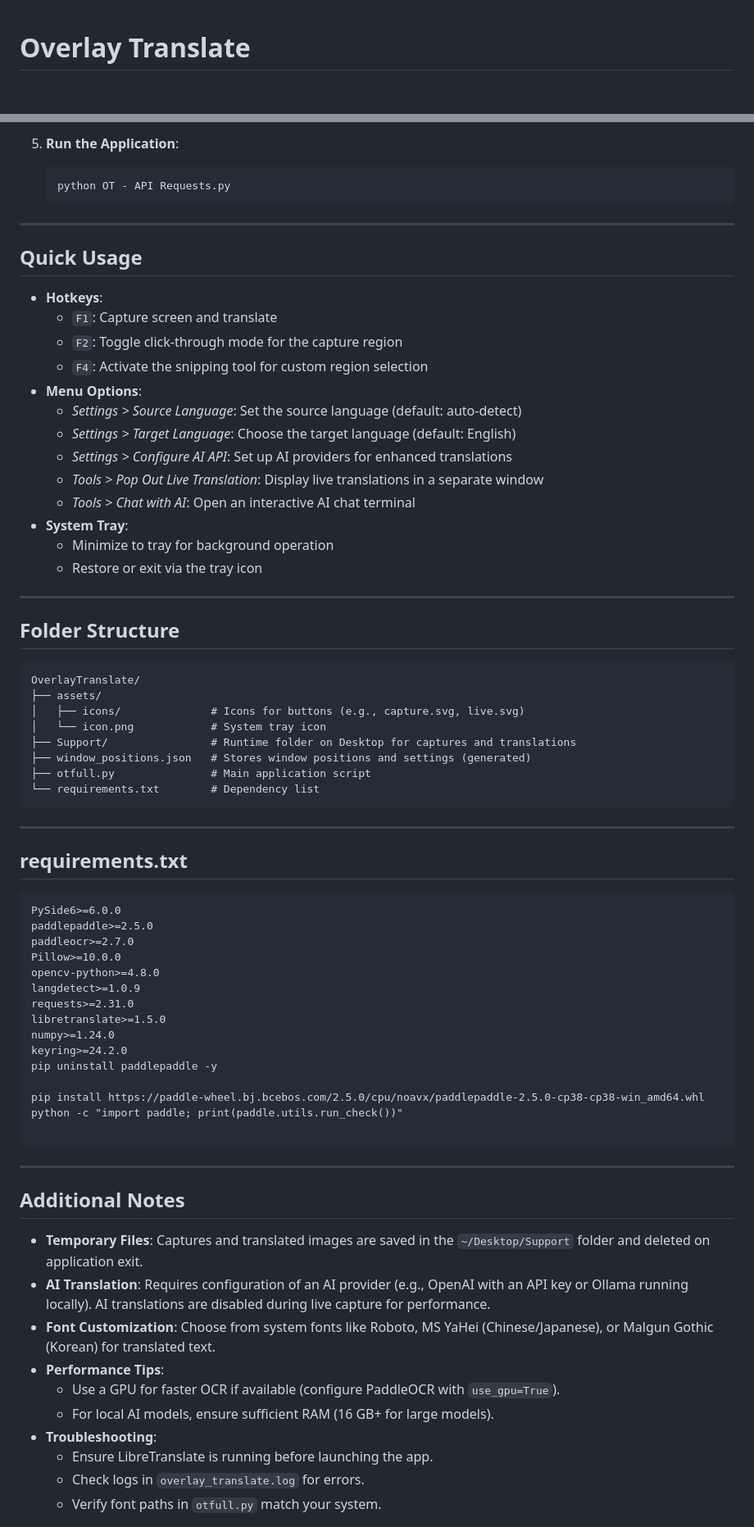
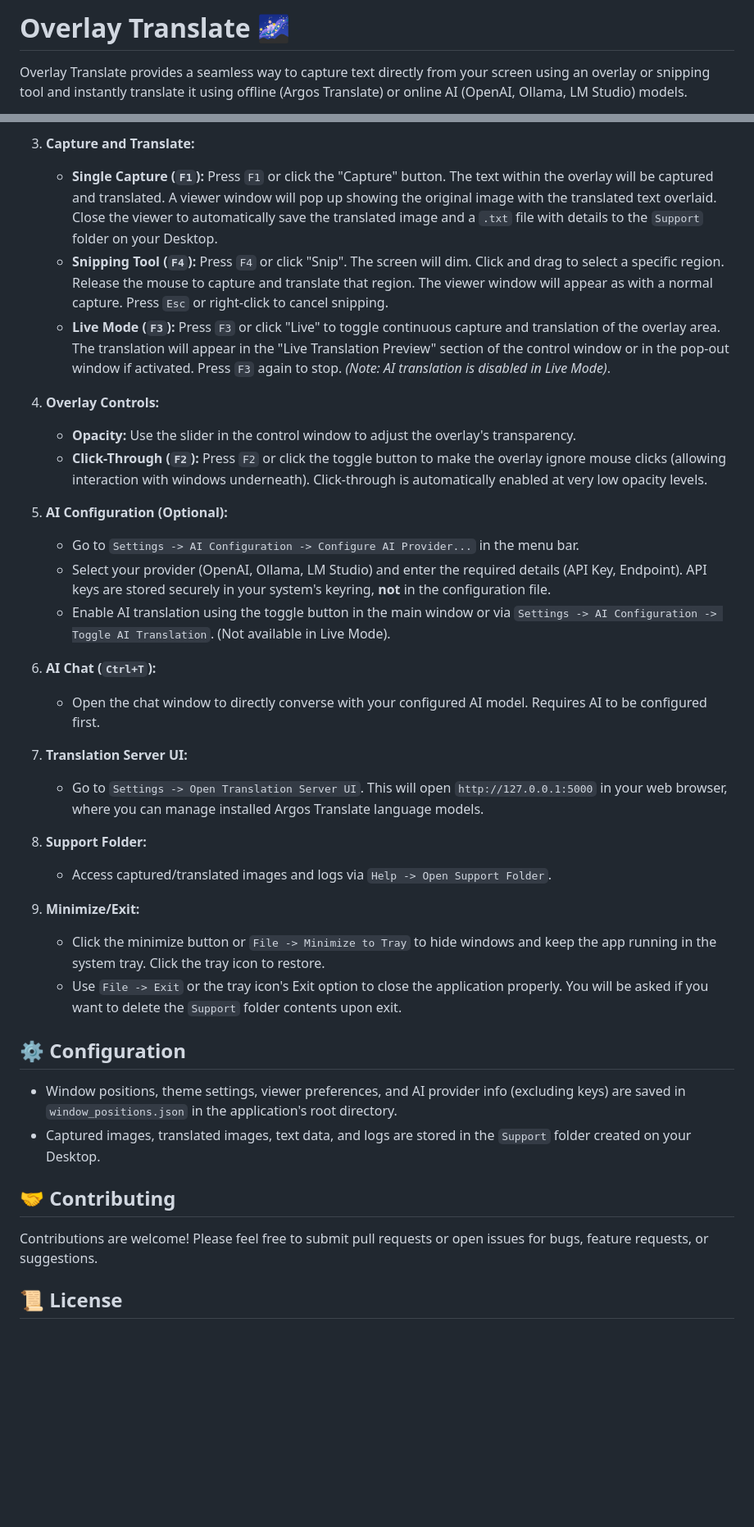
Before and after one commit to AmusinglySimple/Overlay-Translate-Lite, a Markdown page: README.md, 2 parts joined by grey strips. Shown: that part at 82% size. GitHub-like rendering; blank space fills up the shorter version.

````diff
--- a/README.md
+++ b/README.md
@@ -1,3 +1,4 @@
+# Overlay Translate 🌌
 
-# Overlay Translate
+Overlay Translate provides a seamless way to capture text directly from your screen using an overlay or snipping tool and instantly translate it using offline (Argos Translate) or online AI (OpenAI, Ollama, LM Studio) models.
 
@@ -62,76 +74,39 @@ Overlay Translate is a powerful offline tool designed to capture on-screen text,
 
-5. **Run the Application**:
-   ```bash
-   python OT - API Requests.py
-   ```
+3.  **Capture and Translate:**
+    *   **Single Capture (`F1`):** Press `F1` or click the "Capture" button. The text within the overlay will be captured and translated. A viewer window will pop up showing the original image with the translated text overlaid. Close the viewer to automatically save the translated image and a `.txt` file with details to the `Support` folder on your Desktop.
+    *   **Snipping Tool (`F4`):** Press `F4` or click "Snip". The screen will dim. Click and drag to select a specific region. Release the mouse to capture and translate that region. The viewer window will appear as with a normal capture. Press `Esc` or right-click to cancel snipping.
+    *   **Live Mode (`F3`):** Press `F3` or click "Live" to toggle continuous capture and translation of the overlay area. The translation will appear in the "Live Translation Preview" section of the control window or in the pop-out window if activated. Press `F3` again to stop. *(Note: AI translation is disabled in Live Mode)*.
 
----
+4.  **Overlay Controls:**
+    *   **Opacity:** Use the slider in the control window to adjust the overlay's transparency.
+    *   **Click-Through (`F2`):** Press `F2` or click the toggle button to make the overlay ignore mouse clicks (allowing interaction with windows underneath). Click-through is automatically enabled at very low opacity levels.
 
-## Quick Usage
+5.  **AI Configuration (Optional):**
+    *   Go to `Settings -> AI Configuration -> Configure AI Provider...` in the menu bar.
+    *   Select your provider (OpenAI, Ollama, LM Studio) and enter the required details (API Key, Endpoint). API keys are stored securely in your system's keyring, **not** in the configuration file.
+    *   Enable AI translation using the toggle button in the main window or via `Settings -> AI Configuration -> Toggle AI Translation`. (Not available in Live Mode).
 
-- **Hotkeys**:
-  - `F1`: Capture screen and translate
-  - `F2`: Toggle click-through mode for the capture region
-  - `F4`: Activate the snipping tool for custom region selection
-- **Menu Options**:
-  - *Settings > Source Language*: Set the source language (default: auto-detect)
-  - *Settings > Target Language*: Choose the target language (default: English)
-  - *Settings > Configure AI API*: Set up AI providers for enhanced translations
-  - *Tools > Pop Out Live Translation*: Display live translations in a separate window
-  - *Tools > Chat with AI*: Open an interactive AI chat terminal
-- **System Tray**:
-  - Minimize to tray for background operation
-  - Restore or exit via the tray icon
+6.  **AI Chat (`Ctrl+T`):**
+    *   Open the chat window to directly converse with your configured AI model. Requires AI to be configured first.
 
----
+7.  **Translation Server UI:**
+    *   Go to `Settings -> Open Translation Server UI`. This will open `http://127.0.0.1:5000` in your web browser, where you can manage installed Argos Translate language models.
 
-## Folder Structure
+8.  **Support Folder:**
+    *   Access captured/translated images and logs via `Help -> Open Support Folder`.
 
-```
-OverlayTranslate/
-├── assets/
-│   ├── icons/              # Icons for buttons (e.g., capture.svg, live.svg)
-│   └── icon.png            # System tray icon
-├── Support/                # Runtime folder on Desktop for captures and translations
-├── window_positions.json   # Stores window positions and settings (generated)
-├── otfull.py               # Main application script
-└── requirements.txt        # Dependency list
-```
+9.  **Minimize/Exit:**
+    *   Click the minimize button or `File -> Minimize to Tray` to hide windows and keep the app running in the system tray. Click the tray icon to restore.
+    *   Use `File -> Exit` or the tray icon's Exit option to close the application properly. You will be asked if you want to delete the `Support` folder contents upon exit.
 
----
+## ⚙️ Configuration
 
-## requirements.txt
+*   Window positions, theme settings, viewer preferences, and AI provider info (excluding keys) are saved in `window_positions.json` in the application's root directory.
+*   Captured images, translated images, text data, and logs are stored in the `Support` folder created on your Desktop.
 
-```
-PySide6>=6.0.0
-paddlepaddle>=2.5.0
-paddleocr>=2.7.0
-Pillow>=10.0.0
-opencv-python>=4.8.0
-langdetect>=1.0.9
-requests>=2.31.0
-libretranslate>=1.5.0
-numpy>=1.24.0
-keyring>=24.2.0
-pip uninstall paddlepaddle -y
+## 🤝 Contributing
 
-pip install https://paddle-wheel.bj.bcebos.com/2.5.0/cpu/noavx/paddlepaddle-2.5.0-cp38-cp38-win_amd64.whl
-python -c "import paddle; print(paddle.utils.run_check())"
+Contributions are welcome! Please feel free to submit pull requests or open issues for bugs, feature requests, or suggestions.
 
-```
+## 📜 License
 
----
-
-## Additional Notes
-
-- **Temporary Files**: Captures and translated images are saved in the `~/Desktop/Support` folder and deleted on application exit.
-- **AI Translation**: Requires configuration of an AI provider (e.g., OpenAI with an API key or Ollama running locally). AI translations are disabled during live capture for performance.
-- **Font Customization**: Choose from system fonts like Roboto, MS YaHei (Chinese/Japanese), or Malgun Gothic (Korean) for translated text.
-- **Performance Tips**:
-  - Use a GPU for faster OCR if available (configure PaddleOCR with `use_gpu=True`).
-  - For local AI models, ensure sufficient RAM (16 GB+ for large models).
-- **Troubleshooting**:
-  - Ensure LibreTranslate is running before launching the app.
-  - Check logs in `overlay_translate.log` for errors.
-  - Verify font paths in `otfull.py` match your system.
-
````
Also changed, not shown: other parts of README.md (+57 -69 lines).
